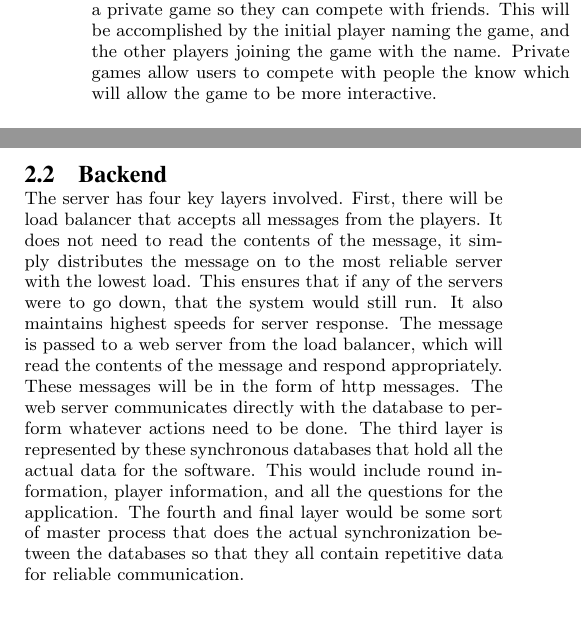
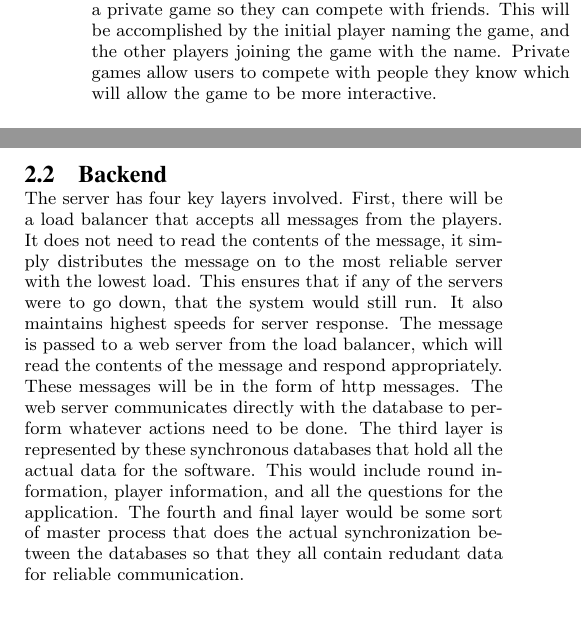
Before and after one commit to bgianfo/distributed-systems, a LaTeX paper (papers/phase-zero/paper.tex): two parts of the columns of the page, joined at a grey line, cut so that both start at the same text. Compiled offline with pdfLaTeX.

Commit message:
Added Sam's grammar fixes to the latex version of the paper.

```diff
--- a/papers/phase-zero/paper.tex
+++ b/papers/phase-zero/paper.tex
@@ -72,7 +72,7 @@ This will assure that there is an equal chance for players to get questions corr
 
 We would also like to implement a way for players to create a private game so they can compete with friends.
 This will be accomplished by the initial player naming the game, and the other players joining the game with the name.
-Private games allow users to compete with people the know which will allow the game to be more interactive.
+Private games allow users to compete with people they know which will allow the game to be more interactive.
 
 
 \section{Implementation}
@@ -100,7 +100,7 @@ Once a questions dislike ratio is too high, the question will no longer be asked
 
 \subsection{Backend}
 The server has four key layers involved.
-First, there will be load balancer that accepts all messages from the players.
+First, there will be a load balancer that accepts all messages from the players.
 It does not need to read the contents of the message, it simply distributes the message on to the most reliable server with the lowest load.
 This ensures that if any of the servers were to go down, that the system would still run.
 It also maintains highest speeds for server response.
@@ -109,7 +109,8 @@ These messages will be in the form of http messages.
 The web server communicates directly with the database to perform whatever actions need to be done.
 The third layer is represented by these synchronous databases that hold all the actual data for the software.
 This would include round information, player information, and all the questions for the application.
-The fourth and final layer would be some sort of master process that does the actual synchronization between the databases so that they all contain repetitive data for reliable communication.
+The fourth and final layer would be some sort of master process that does the
+actual synchronization between the databases so that they all contain redudant data for reliable communication.
 
 \begin{center}
   \includegraphics[scale=0.3]{design-pictures/database.png}
```
